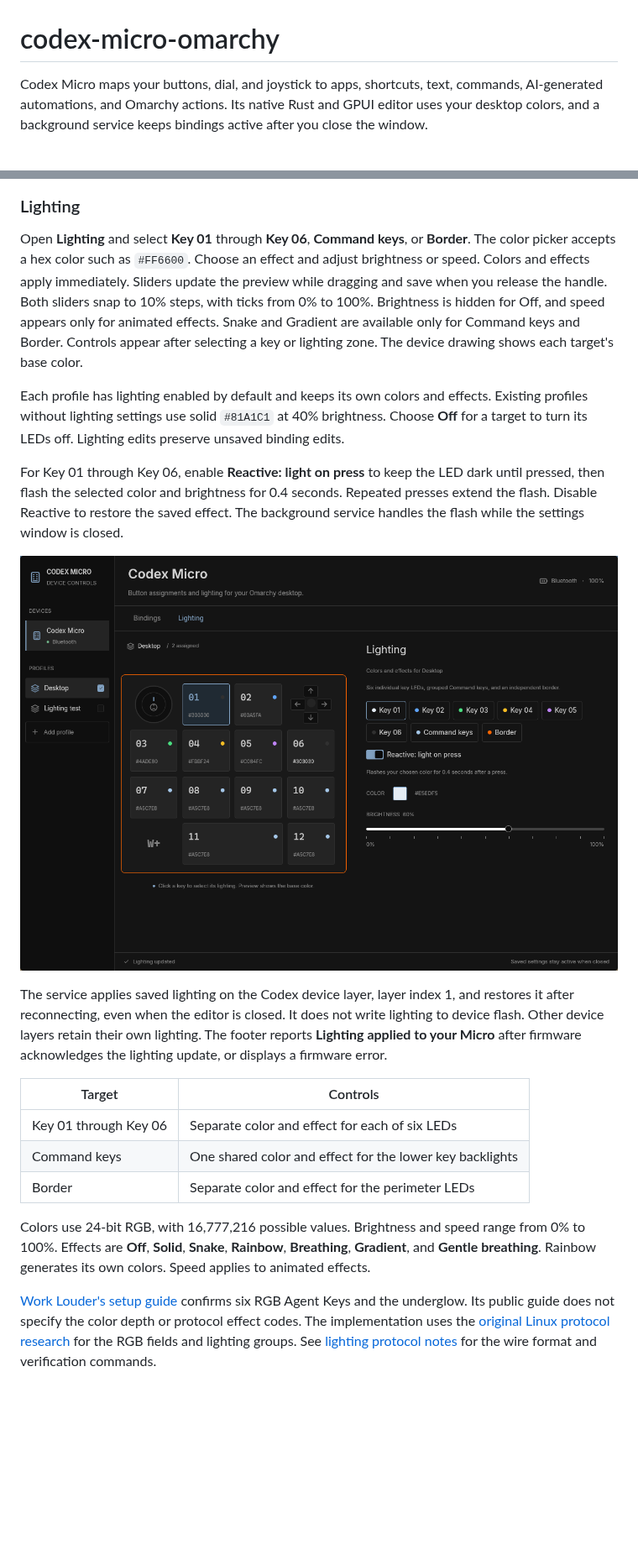
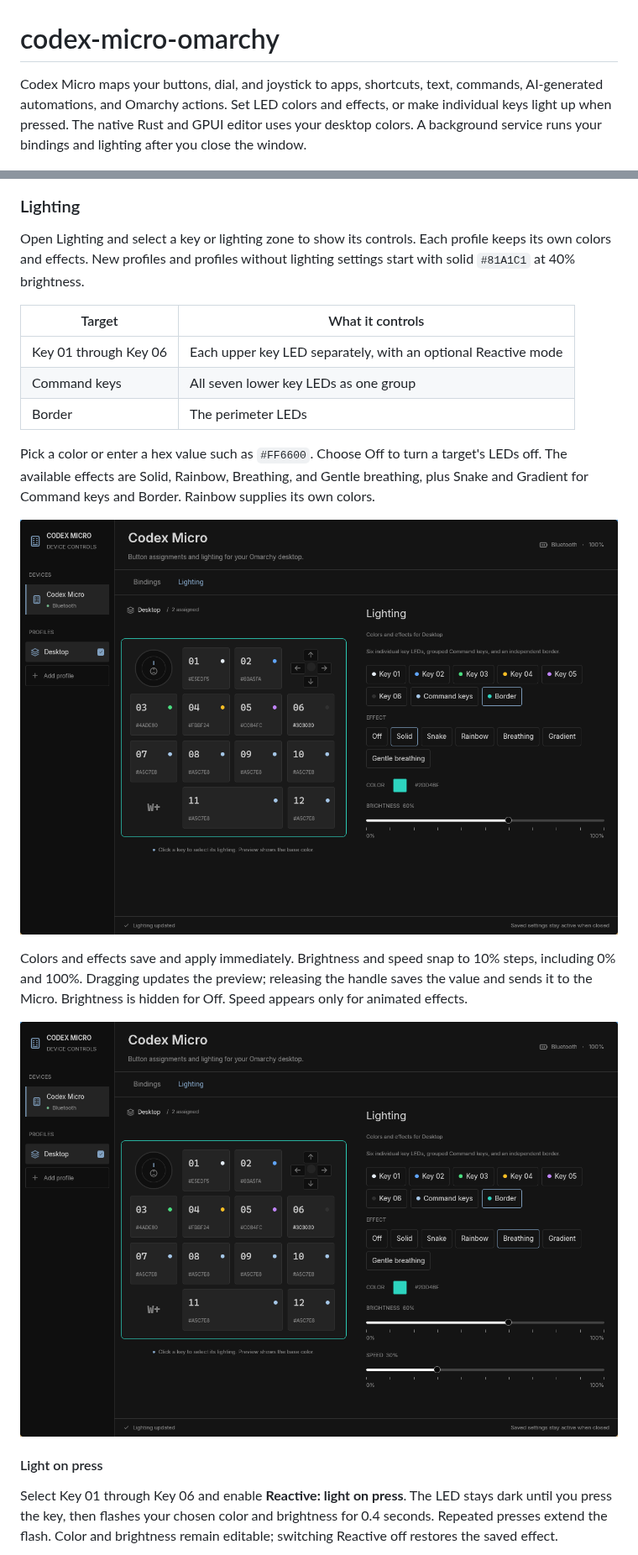
Before and after one commit to iam4x/codex-micro-omarchy, a Markdown page: README.md, 2 parts joined by grey strips. Shown at 84% size. Rendered like a GitHub page; pictures changed too: docs/screenshots/lighting-breathing.png (added); blank space fills up the shorter version.

Commit message:
docs(readme): explain lighting controls with screenshots

```diff
--- a/README.md
+++ b/README.md
@@ -1,9 +1,10 @@
 # codex-micro-omarchy
 
-Codex Micro maps your buttons, dial, and joystick to apps, shortcuts, text, commands,
-AI-generated automations, and Omarchy actions. Its native Rust and GPUI editor
-uses your desktop colors, and a background service keeps bindings active after
-you close the window.
+Codex Micro maps your buttons, dial, and joystick to apps, shortcuts, text,
+commands, AI-generated automations, and Omarchy actions. Set LED colors and
+effects, or make individual keys light up when pressed. The native Rust and GPUI
+editor uses your desktop colors. A background service runs your bindings and
+lighting after you close the window.
 
 ![Codex Micro showing numbered buttons, dial controls, and the action editor](docs/screenshots/overview.png)
 
@@ -72,49 +73,34 @@ The profiles and active selection persist when you close the app.
 
 ### Lighting
 
-Open **Lighting** and select **Key 01** through **Key 06**, **Command keys**,
-or **Border**. The color picker accepts a hex color such as `#FF6600`.
-Choose an effect and adjust brightness or speed. Colors and effects apply
-immediately. Sliders update the preview while dragging and save when you release
-the handle. Both sliders snap to 10% steps, with ticks from 0% to 100%.
-Brightness is hidden for Off, and speed appears only for animated
-effects. Snake and Gradient are available only for Command keys and Border.
-Controls appear after selecting a key or lighting zone. The device drawing shows
-each target's base color.
+Open Lighting and select a key or lighting zone to show its controls. Each
+profile keeps its own colors and effects. New profiles and profiles without
+lighting settings start with solid `#81A1C1` at 40% brightness.
 
-Each profile has lighting enabled by default and keeps its own colors and
-effects. Existing profiles without lighting settings use solid `#81A1C1` at
-40% brightness. Choose **Off** for a target to turn its LEDs off. Lighting edits
-preserve unsaved binding edits.
+| Target | What it controls |
+| --- | --- |
+| Key 01 through Key 06 | Each upper key LED separately, with an optional Reactive mode |
+| Command keys | All seven lower key LEDs as one group |
+| Border | The perimeter LEDs |
 
-For Key 01 through Key 06, enable **Reactive: light on press** to keep the LED
-dark until pressed, then flash the selected color and brightness for 0.4 seconds.
-Repeated presses extend the flash. Disable Reactive to restore the saved effect.
-The background service handles the flash while the settings window is closed.
+Pick a color or enter a hex value such as `#FF6600`. Choose Off to turn a target's
+LEDs off. The available effects are Solid, Rainbow, Breathing, and Gentle
+breathing, plus Snake and Gradient for Command keys and Border. Rainbow supplies
+its own colors.
 
-![Reactive lighting toggle, color picker, and brightness control](docs/screenshots/lighting-reactive.png)
+![Lighting panel with Border selected, a hex color picker, and brightness ticks](docs/screenshots/lighting.png)
 
-The service applies saved lighting on the Codex device layer, layer index 1,
-and restores it after reconnecting, even when the editor is closed. It does
-not write lighting to device flash. Other device layers retain their own
-lighting. The footer reports **Lighting applied to your Micro** after firmware
-acknowledges the lighting update, or displays a firmware error.
+Colors and effects save and apply immediately. Brightness and speed snap to 10%
+steps, including 0% and 100%. Dragging updates the preview; releasing the handle
+saves the value and sends it to the Micro. Brightness is hidden for Off. Speed
+appears only for animated effects.
 
-| Target | Controls |
-| --- | --- |
-| Key 01 through Key 06 | Separate color and effect for each of six LEDs |
-| Command keys | One shared color and effect for the lower key backlights |
-| Border | Separate color and effect for the perimeter LEDs |
+![Breathing effect with brightness and speed sliders marked from 0% to 100%](docs/screenshots/lighting-breathing.png)
 
-Colors use 24-bit RGB, with 16,777,216 possible values. Brightness and speed
-range from 0% to 100%. Effects are **Off**, **Solid**, **Snake**, **Rainbow**,
-**Breathing**, **Gradient**, and **Gentle breathing**. Rainbow generates its own
-colors. Speed applies to animated effects.
+#### Light on press
 
-[Work Louder's setup guide](https://worklouder.cc/openai-micro-setup) confirms
-six RGB Agent Keys and the underglow. Its public guide does not specify the
-color depth or protocol effect codes. The implementation uses the
-[original Linux protocol research](https://github.com/boopdotpng/work-louder-oai/blob/main/docs/PROTOCOL.md#lighting)
-for the RGB fields and lighting groups. See [lighting protocol notes](docs/lighting.md)
-for the wire format and verification commands.
+Select Key 01 through Key 06 and enable **Reactive: light on press**. The LED stays
+dark until you press the key, then flashes your chosen color and brightness for
+0.4 seconds. Repeated presses extend the flash. Color and brightness remain
+editable; switching Reactive off restores the saved effect.
 
```
Also changed, not shown: other parts of README.md (+15 -1 lines).
